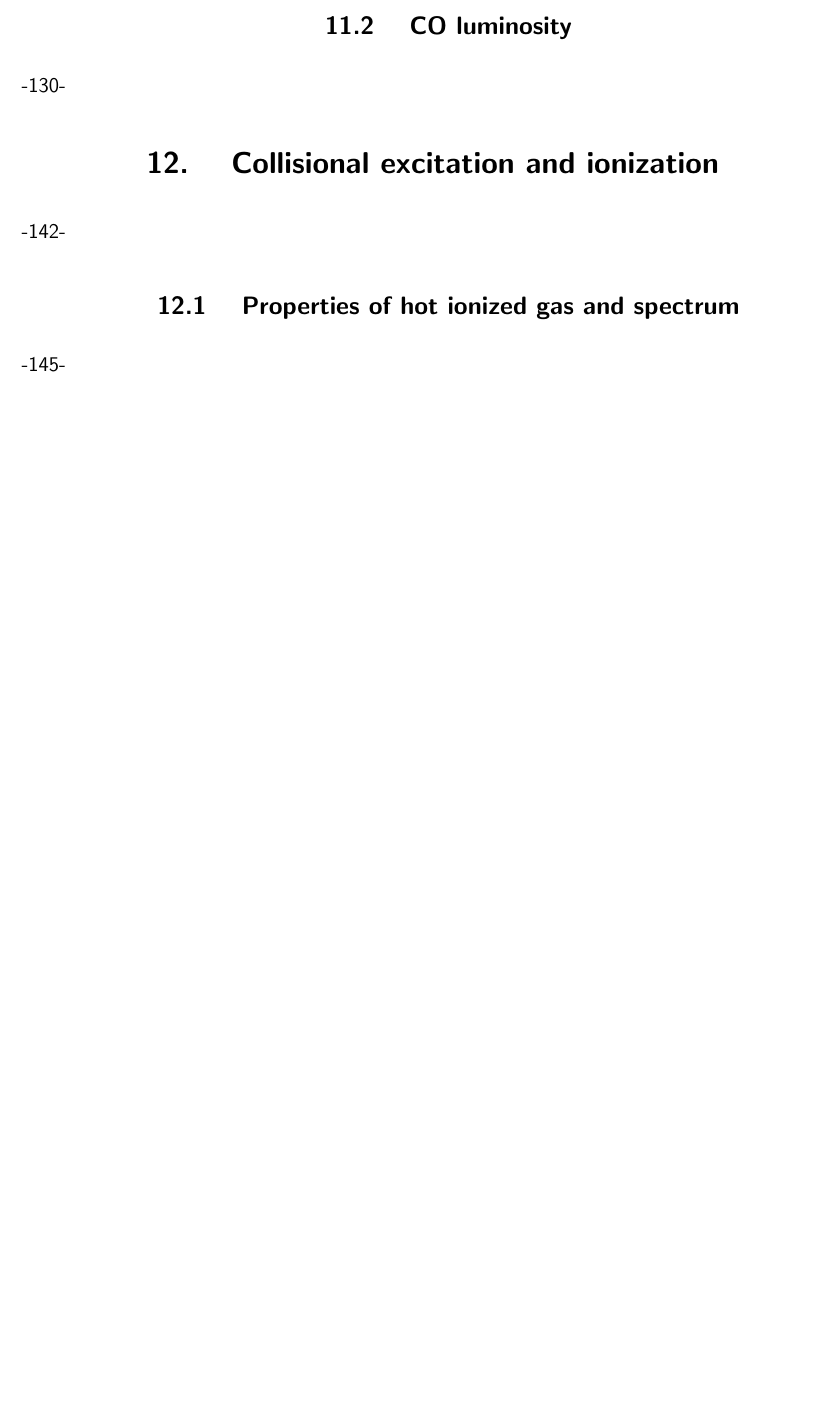
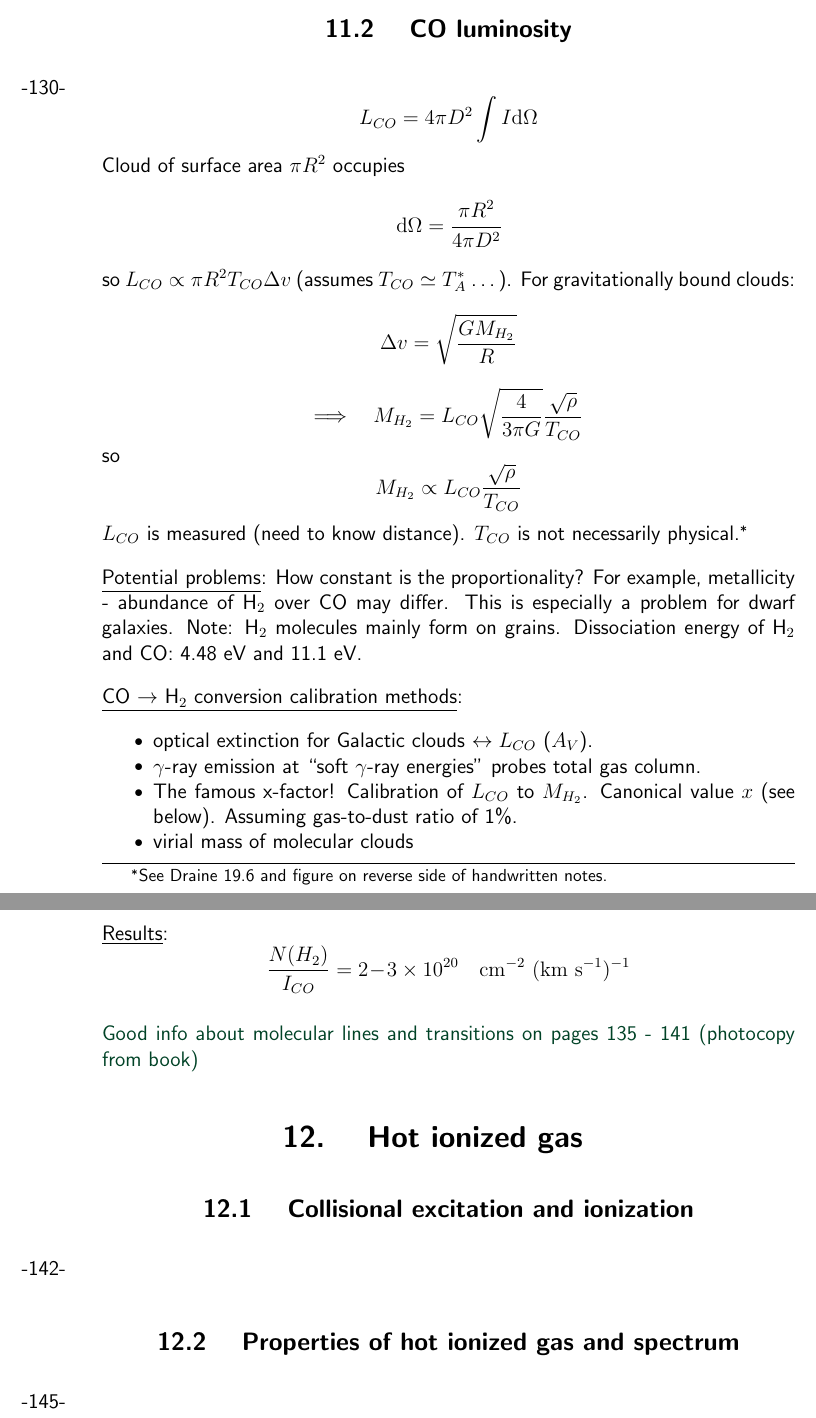
Before and after one commit to laurelfarris/a605, a LaTeX document (notes.tex): part of page 45 of 55 before the commit and two parts of pages 46 and 47 of 57 after it, the two joined at a grey line, cut so that both start at the same text, the shorter picture padded with empty space. Compiled offline with pdfLaTeX.

Commit message:
ISM notes

```diff
--- a/notes.tex
+++ b/notes.tex
@@ -46,6 +46,11 @@
 \definecolor{bred}{rgb}{0.8, 0.0, 0.0}
 \definecolor{mygreen}{rgb}{0.0, 0.26, 0.15}
 \newcommand{\mynotes}[1]{\textcolor{mygreen}{#1}}
+
+\newcommand{\mydate}[1]{
+    \rule{\textwidth}{0.4pt}
+
+    {\vspace{-1ex}\small\hfill\textit{#1}}}
 
 \usepackage{titlesec}
 %\titleformat{<command>}
@@ -1814,4 +1858,58 @@ is known. For example, the following is reddening free:
-\section{Collisional excitation and ionization}
+\[
+    L_{CO} = 4{\pi}D^{2} \int{ I \mathrm{d}\Omega }
+    \]
+Cloud of surface area ${\pi}R^{2}$ occupies
+\[
+    \mathrm{d}\Omega = \cfrac{{\pi}R^{2}}{4{\pi}D^{2}}
+    \]
+so $L_{CO} \propto {\pi}R^{2} T_{CO} {\Delta}v$
+(assumes $T_{CO} \simeq T_{A}^{*}$ \ldots).
+For gravitationally bound clouds:
+\[
+    {\Delta}v = \sqrt{ \frac{GM_{H_{2}}}{R} }
+    \]
+\[
+    \Longrightarrow \quad
+    M_{H_{2}} = L_{CO} \sqrt{ \frac{4}{3{\pi}G} } \frac{\sqrt{\rho}}{T_{CO}}
+    \]
+so
+\[
+    M_{H_{2}} \propto L_{CO} \frac{\sqrt{\rho}}{T_{CO}}
+    \]
+$L_{CO}$ is measured (need to know distance). $T_{CO}$ is not necessarily
+physical.\footnote{
+    See Draine 19.6 and figure on reverse side of handwritten notes.}
+
+\underline{Potential problems}:
+How constant is the proportionality? For example, metallicity -
+abundance of H$_{2}$ over CO may differ. This is especially a problem
+for dwarf galaxies. Note: H$_{2}$ molecules mainly form on grains.
+Dissociation energy of H$_{2}$ and CO: 4.48 eV and 11.1 eV.
+
+\underline{CO $\rightarrow$ H$_{2}$ conversion calibration methods}:
+\begin{itemize}
+    \item optical extinction for Galactic clouds $\leftrightarrow L_{CO}$
+        ($A_{V}$).
+    \item $\gamma$-ray emission at ``soft $\gamma$-ray energies'' probes
+        total gas column.
+    \item The famous x-factor! Calibration of $L_{CO}$ to $M_{H_{2}}$.
+        Canonical value $x$ (see below).
+        Assuming gas-to-dust ratio of 1\%.
+    \item virial mass of molecular clouds
+\end{itemize}
+
+\underline{Results}:
+\[
+    \frac{N(H_{2})}{I_{CO}} = 2\!-\!3 \times 10^{20}\quad
+    \mathrm{cm}^{-2}\
+    (\mathrm{km\ s}^{-1})^{-1}
+    \]
+
+\mynotes{Good info about molecular lines and transitions on pages
+135 - 141 (photocopy from book)}
+
+\section{Hot ionized gas}
+\subsection{Collisional excitation and ionization}
 \mar{142}
 
 \subsection{Properties of hot ionized gas and spectrum}
```
Also changed, not shown: notes.pdf, notes.tex (57 more changed lines), 4 other files.
